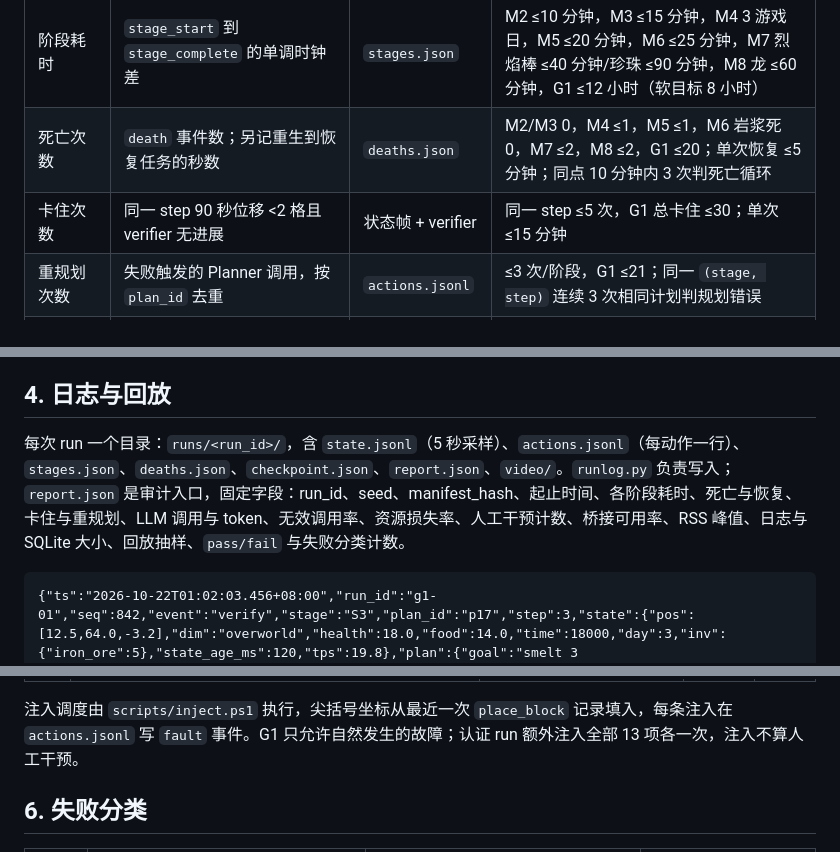
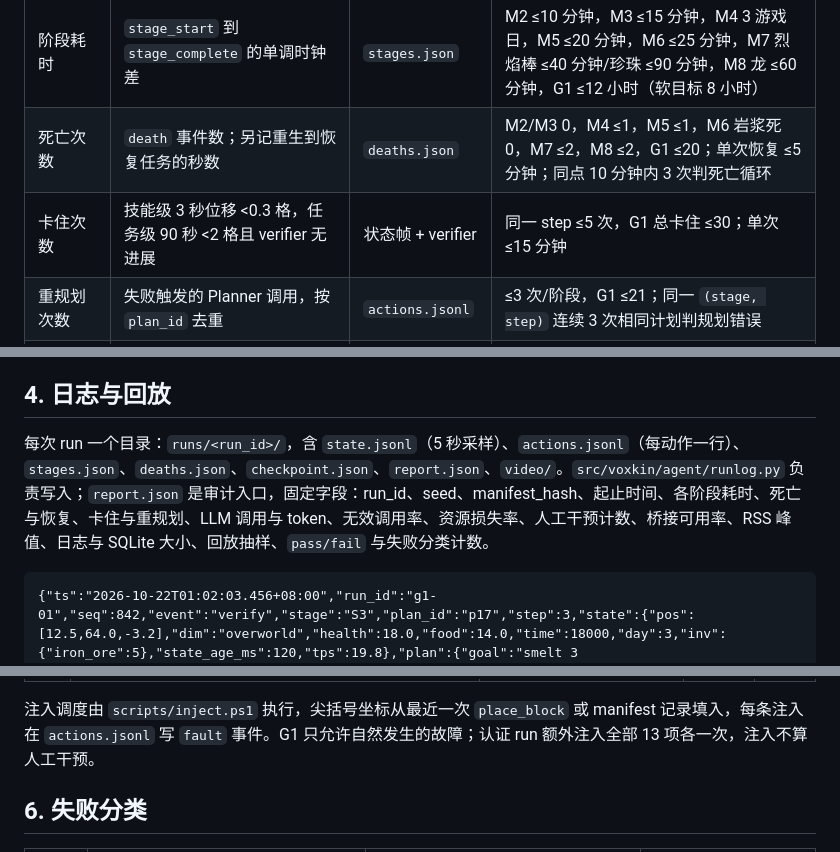
Before and after one commit to DeckDes233/Voxkin, a Markdown page: docs/plans/EVALUATION.md, 3 parts joined by grey strips. Drawn GitHub-style.

```diff
--- a/docs/plans/EVALUATION.md
+++ b/docs/plans/EVALUATION.md
@@ -92,7 +92,7 @@ Remove-Item $target -Recurse -Force; Copy-Item work\mc\world_template $target -R
 | --- | --- | --- | --- |
 | 阶段耗时 | `stage_start` 到 `stage_complete` 的单调时钟差 | `stages.json` | M2 ≤10 分钟，M3 ≤15 分钟，M4 3 游戏日，M5 ≤20 分钟，M6 ≤25 分钟，M7 烈焰棒 ≤40 分钟/珍珠 ≤90 分钟，M8 龙 ≤60 分钟，G1 ≤12 小时（软目标 8 小时） |
 | 死亡次数 | `death` 事件数；另记重生到恢复任务的秒数 | `deaths.json` | M2/M3 0，M4 ≤1，M5 ≤1，M6 岩浆死 0，M7 ≤2，M8 ≤2，G1 ≤20；单次恢复 ≤5 分钟；同点 10 分钟内 3 次判死亡循环 |
-| 卡住次数 | 同一 step 90 秒位移 <2 格且 verifier 无进展 | 状态帧 + verifier | 同一 step ≤5 次，G1 总卡住 ≤30；单次 ≤15 分钟 |
+| 卡住次数 | 技能级 3 秒位移 <0.3 格，任务级 90 秒 <2 格且 verifier 无进展 | 状态帧 + verifier | 同一 step ≤5 次，G1 总卡住 ≤30；单次 ≤15 分钟 |
 | 重规划次数 | 失败触发的 Planner 调用，按 `plan_id` 去重 | `actions.jsonl` | ≤3 次/阶段，G1 ≤21；同一 `(stage, step)` 连续 3 次相同计划判规划错误 |
 | LLM 调用与 token | Planner/Executor 调用次数与 token；按阶段汇总 | LLM usage | Planner ≤3/阶段、≤60/小时；Executor ≤40/小时；G1 ≤2M token、单请求 ≤32k 上下文 |
 | 无效工具调用率 | schema 非法、未知工具、缺参、60 秒内重复且状态无变化的调用 / 总调用 | `actions.jsonl` | M2-M8 ≤5%；G1 ≤3% |
@@ -107,7 +107,7 @@ Remove-Item $target -Recurse -Force; Copy-Item work\mc\world_template $target -R
 
 ## 4. 日志与回放
 
-每次 run 一个目录：`runs/<run_id>/`，含 `state.jsonl`（5 秒采样）、`actions.jsonl`（每动作一行）、`stages.json`、`deaths.json`、`checkpoint.json`、`report.json`、`video/`。`runlog.py` 负责写入；`report.json` 是审计入口，固定字段：run_id、seed、manifest_hash、起止时间、各阶段耗时、死亡与恢复、卡住与重规划、LLM 调用与 token、无效调用率、资源损失率、人工干预计数、桥接可用率、RSS 峰值、日志与 SQLite 大小、回放抽样、`pass/fail` 与失败分类计数。
+每次 run 一个目录：`runs/<run_id>/`，含 `state.jsonl`（5 秒采样）、`actions.jsonl`（每动作一行）、`stages.json`、`deaths.json`、`checkpoint.json`、`report.json`、`video/`。`src/voxkin/agent/runlog.py` 负责写入；`report.json` 是审计入口，固定字段：run_id、seed、manifest_hash、起止时间、各阶段耗时、死亡与恢复、卡住与重规划、LLM 调用与 token、无效调用率、资源损失率、人工干预计数、桥接可用率、RSS 峰值、日志与 SQLite 大小、回放抽样、`pass/fail` 与失败分类计数。
 
     {"ts":"2026-10-22T01:02:03.456+08:00","run_id":"g1-01","seq":842,"event":"verify","stage":"S3","plan_id":"p17","step":3,"state":{"pos":[12.5,64.0,-3.2],"dim":"overworld","health":18.0,"food":14.0,"time":18000,"day":3,"inv":{"iron_ore":5},"state_age_ms":120,"tps":19.8},"plan":{"goal":"smelt 3 iron_ingot","done_when":"inventory.iron_ingot>=3"},"tool":{"name":"smelt","args":{"item":"iron_ingot","count":3}},"result":{"ok":true,"detail":"烧出 3 个铁锭"},"verifier":{"rule":"inv_delta","pass":true,"evidence":{"before":{"iron_ingot":0},"after":{"iron_ingot":3}}},"llm":{"calls":1,"prompt_tokens":812,"completion_tokens":44},"wall_ms":91234}
 
@@ -146,7 +146,7 @@ Remove-Item $target -Recurse -Force; Copy-Item work\mc\world_template $target -R
 | 传送门被拆 | 拆掉 2 格黑曜石；`/setblock <x> <y> <z> air` | 用打火石重开；无打火石则重做 | 15 分钟内回到主世界或下界 | 是（自然） |
 | 末影龙回血 | 留一块末地水晶不拆，或 `/summon end_crystal <portal_top>` | 先拆水晶再打龙；龙回血 >20% 触发重规划 | 10 分钟内水晶清空；龙血不再回满 | 是（自然） |
 
-注入调度由 `scripts/inject.ps1` 执行，尖括号坐标从最近一次 `place_block` 记录填入，每条注入在 `actions.jsonl` 写 `fault` 事件。G1 只允许自然发生的故障；认证 run 额外注入全部 13 项各一次，注入不算人工干预。
+注入调度由 `scripts/inject.ps1` 执行，尖括号坐标从最近一次 `place_block` 或 manifest 记录填入，每条注入在 `actions.jsonl` 写 `fault` 事件。G1 只允许自然发生的故障；认证 run 额外注入全部 13 项各一次，注入不算人工干预。
 
 ## 6. 失败分类
 
```
Also changed, not shown: other parts of docs/plans/EVALUATION.md (+4 -4 lines).
